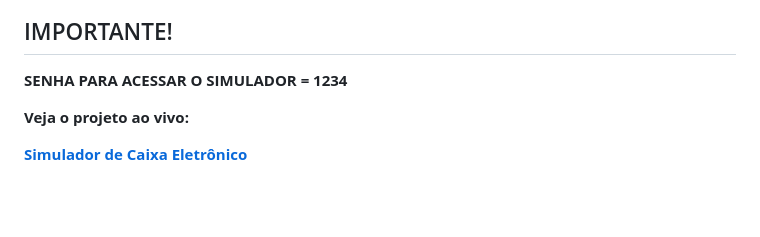
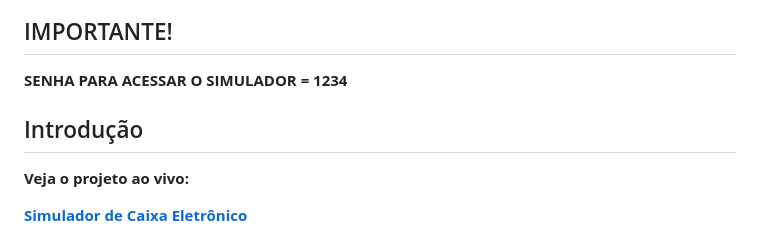
Before and after one commit to Ninja1375/Simulador-de-Caixa-Eletronico, a Markdown page: README.md, the part around the change. Drawn GitHub-style; blank space fills up the shorter version.

```diff
--- a/README.md
+++ b/README.md
@@ -1,6 +1,8 @@
 ## IMPORTANTE! ##
 **SENHA PARA ACESSAR O SIMULADOR = 1234**
 
+
+## Introdução ##
 
 **Veja o projeto ao vivo:**
 
```
